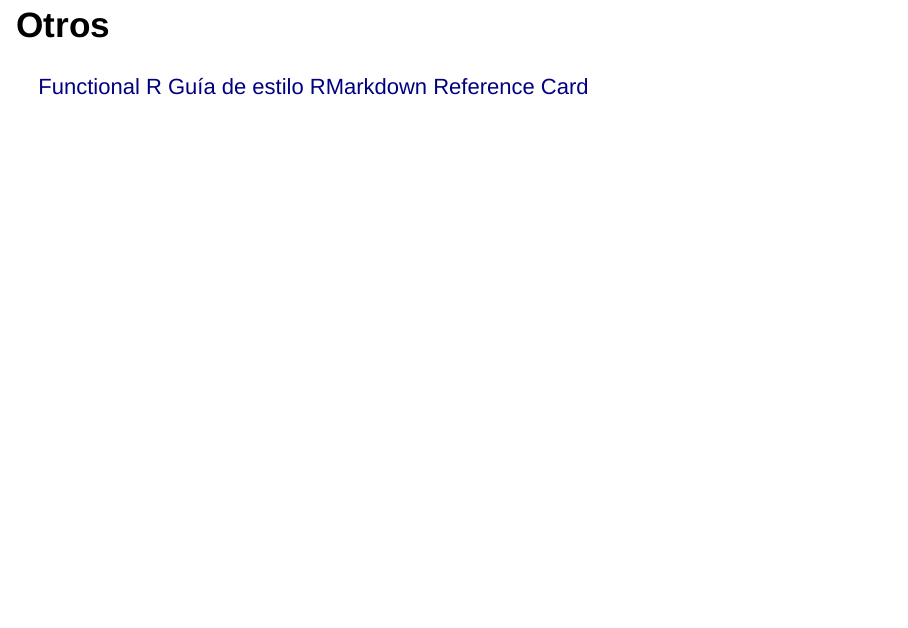
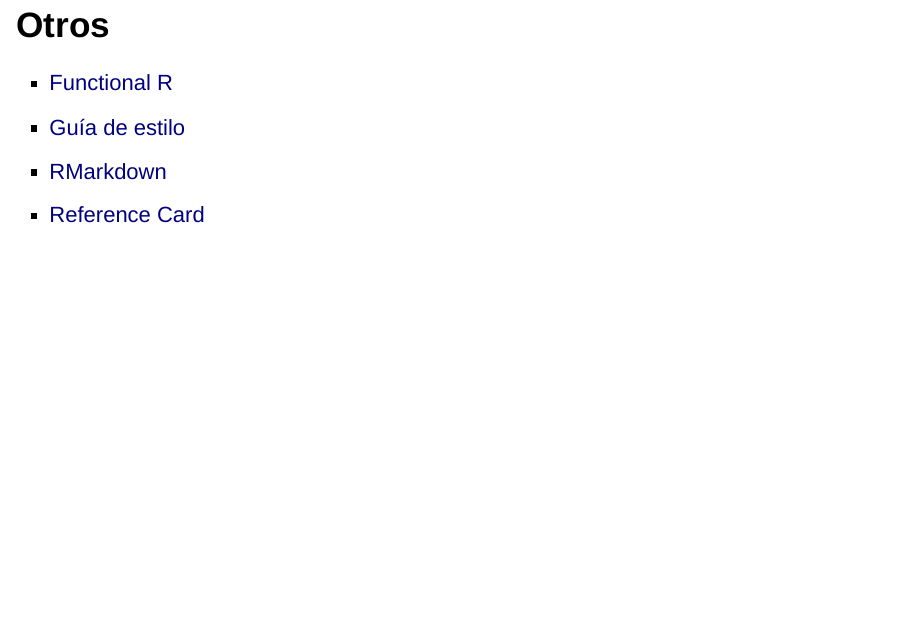
Before and after one commit to koldLight/r4ds, an R Markdown document (02_introduccion_r/sesion.Rmd): page 10 of 10. Rendered offline with R 4.5, knitr and Pandoc, with nearby package versions; drawn as Slidy slides in place of the format the file asks for.

Commit message:
Correct a list with bullets

```diff
--- a/02_introduccion_r/sesion.Rmd
+++ b/02_introduccion_r/sesion.Rmd
@@ -82,7 +82,7 @@
 
 ## Otros
 
-[Functional R](http://adv-r.had.co.nz/Functionals.html)
-[Guía de estilo](http://adv-r.had.co.nz/Style.html)
-[RMarkdown](https://www.rstudio.com/wp-content/uploads/2015/02/rmarkdown-cheatsheet.pdf)
-[Reference Card](https://cran.r-project.org/doc/contrib/Short-refcard.pdf)
+* [Functional R](http://adv-r.had.co.nz/Functionals.html)
+* [Guía de estilo](http://adv-r.had.co.nz/Style.html)
+* [RMarkdown](https://www.rstudio.com/wp-content/uploads/2015/02/rmarkdown-cheatsheet.pdf)
+* [Reference Card](https://cran.r-project.org/doc/contrib/Short-refcard.pdf)
```
